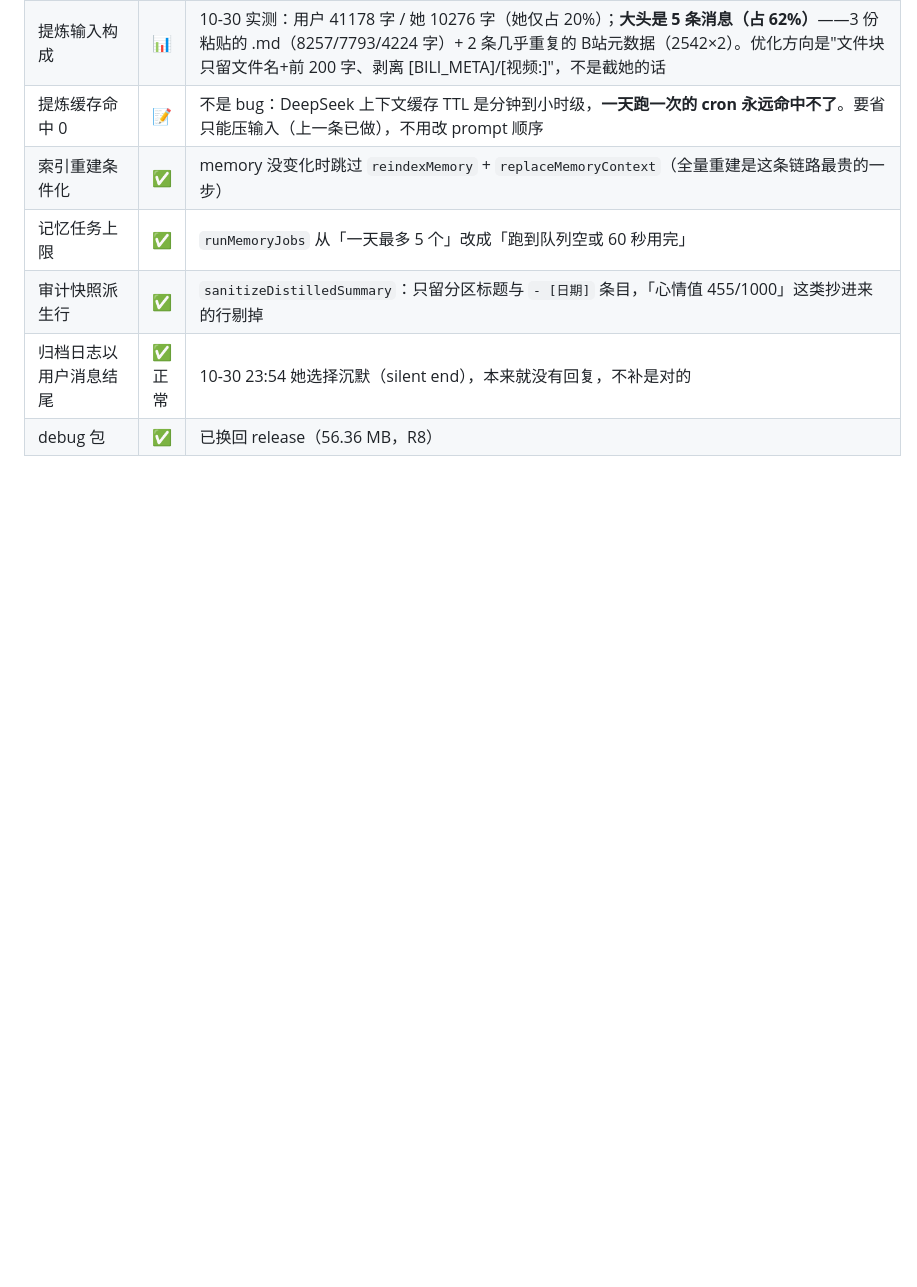
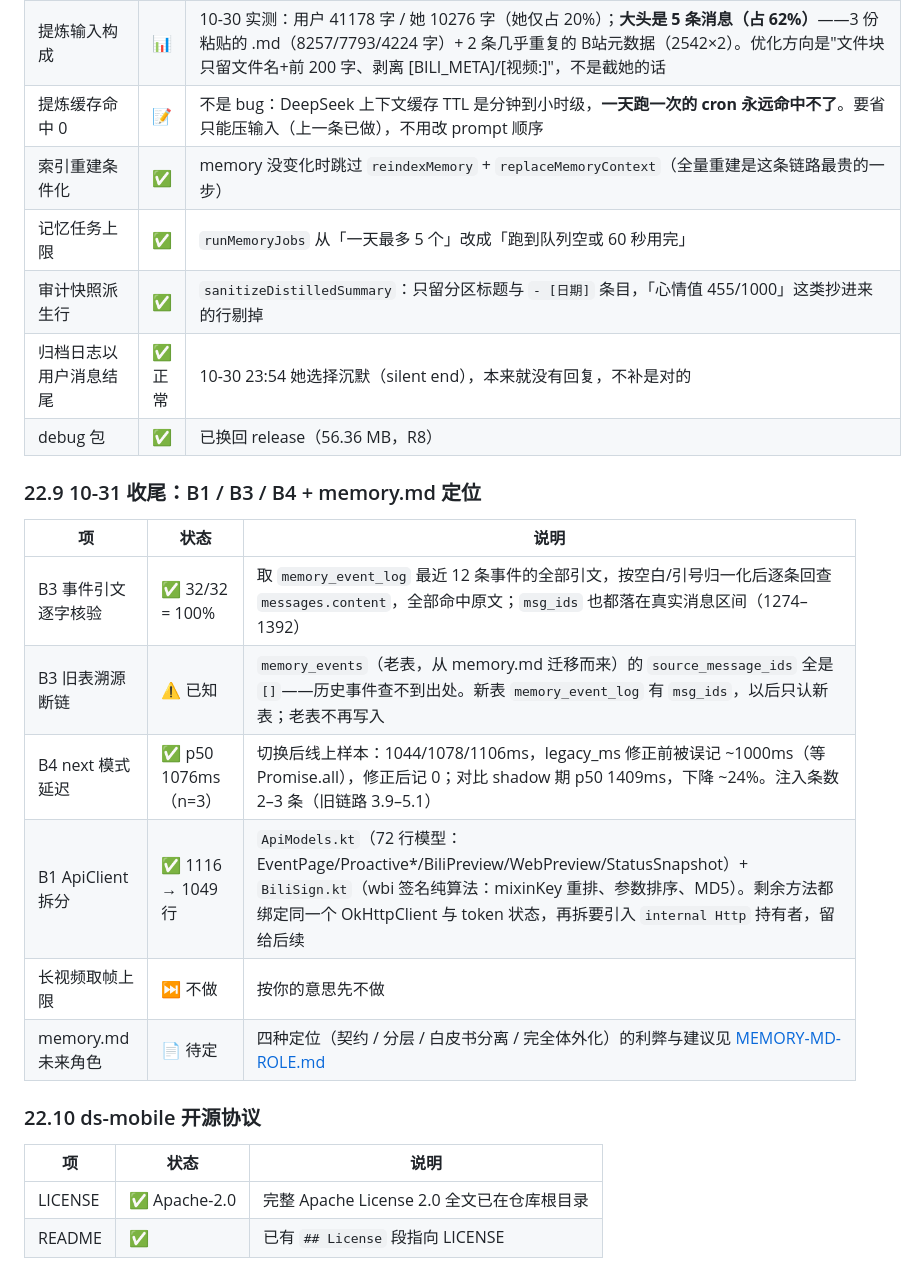
Before and after one commit to dikt-dev/ds-memory, a Markdown page: docs/TASKS.md, the part around the change. Rendered like a GitHub page; blank space fills up the shorter version.

Commit message:
docs: 10-31 收尾（B1/B3/B4 结果 + memory.md 四种定位 + 协议确认）

```diff
--- a/docs/TASKS.md
+++ b/docs/TASKS.md
@@ -369,3 +369,21 @@
 | 审计快照派生行 | ✅ | `sanitizeDistilledSummary`：只留分区标题与 `- [日期]` 条目，「心情值 455/1000」这类抄进来的行剔掉 |
 | 归档日志以用户消息结尾 | ✅ 正常 | 10-30 23:54 她选择沉默（silent end），本来就没有回复，不补是对的 |
 | debug 包 | ✅ | 已换回 release（56.36 MB，R8） |
+
+### 22.9 10-31 收尾：B1 / B3 / B4 + memory.md 定位
+
+| 项 | 状态 | 说明 |
+| --- | --- | --- |
+| B3 事件引文逐字核验 | ✅ 32/32 = 100% | 取 `memory_event_log` 最近 12 条事件的全部引文，按空白/引号归一化后逐条回查 `messages.content`，全部命中原文；`msg_ids` 也都落在真实消息区间（1274–1392） |
+| B3 旧表溯源断链 | ⚠️ 已知 | `memory_events`（老表，从 memory.md 迁移而来）的 `source_message_ids` 全是 `[]`——历史事件查不到出处。新表 `memory_event_log` 有 `msg_ids`，以后只认新表；老表不再写入 |
+| B4 next 模式延迟 | ✅ p50 1076ms（n=3） | 切换后线上样本：1044/1078/1106ms，legacy_ms 修正前被误记 ~1000ms（等 Promise.all），修正后记 0；对比 shadow 期 p50 1409ms，下降 ~24%。注入条数 2–3 条（旧链路 3.9–5.1） |
+| B1 ApiClient 拆分 | ✅ 1116 → 1049 行 | `ApiModels.kt`（72 行模型：EventPage/Proactive*/BiliPreview/WebPreview/StatusSnapshot）+ `BiliSign.kt`（wbi 签名纯算法：mixinKey 重排、参数排序、MD5）。剩余方法都绑定同一个 OkHttpClient 与 token 状态，再拆要引入 `internal Http` 持有者，留给后续 |
+| 长视频取帧上限 | ⏭ 不做 | 按你的意思先不做 |
+| memory.md 未来角色 | 📄 待定 | 四种定位（契约 / 分层 / 白皮书分离 / 完全体外化）的利弊与建议见 [MEMORY-MD-ROLE.md](MEMORY-MD-ROLE.md) |
+
+### 22.10 ds-mobile 开源协议
+
+| 项 | 状态 | 说明 |
+| --- | --- | --- |
+| LICENSE | ✅ Apache-2.0 | 完整 Apache License 2.0 全文已在仓库根目录 |
+| README | ✅ | 已有 `## License` 段指向 LICENSE |
```
Also changed, not shown: docs/MEMORY-MD-ROLE.md (added, +67 -0 lines).
